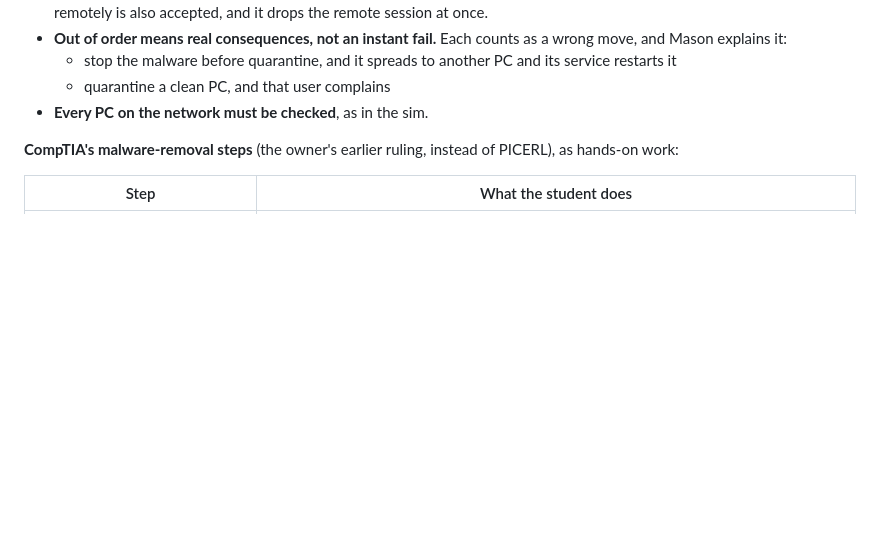
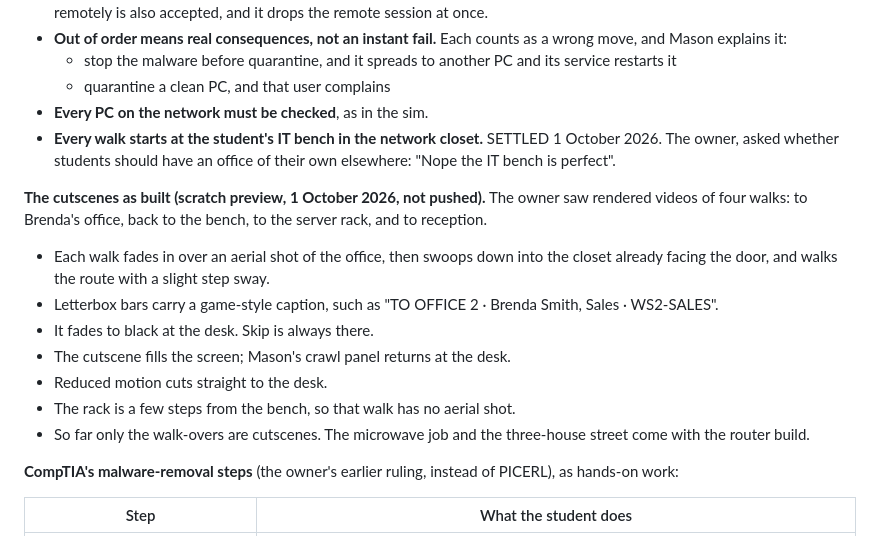
Before and after one commit to RafikiScyent888/A-Core-2-Under-the-Hood-, a Markdown page: CLAUDE.md, the part around the change. Drawn GitHub-style; blank space fills up the shorter version.

Commit message:
Record the owner's ruling: every walk starts at the IT bench
Also notes the cutscenes as built in the scratch preview (not yet live).

Co-Authored-By: Claude Opus 5.5 <noreply@anthropic.com>
Claude-Session: https://claude.ai/code/session_01RJLBXRTXfG6AwMuw7eyynw

```diff
--- a/CLAUDE.md
+++ b/CLAUDE.md
@@ -913,6 +913,25 @@ Core 2 wording is unchanged. This build covers:
     its service restarts it
   - quarantine a clean PC, and that user complains
 - **Every PC on the network must be checked**, as in the sim.
+- **Every walk starts at the student's IT bench in the network closet.**
+  SETTLED 1 October 2026. The owner, asked whether students should have
+  an office of their own elsewhere: "Nope the IT bench is perfect".
+
+**The cutscenes as built (scratch preview, 1 October 2026, not pushed).**
+The owner saw rendered videos of four walks: to Brenda's office, back to
+the bench, to the server rack, and to reception.
+- Each walk fades in over an aerial shot of the office, then swoops down
+  into the closet already facing the door, and walks the route with a
+  slight step sway.
+- Letterbox bars carry a game-style caption, such as "TO OFFICE 2 ·
+  Brenda Smith, Sales · WS2-SALES".
+- It fades to black at the desk. Skip is always there.
+- The cutscene fills the screen; Mason's crawl panel returns at the desk.
+- Reduced motion cuts straight to the desk.
+- The rack is a few steps from the bench, so that walk has no aerial
+  shot.
+- So far only the walk-overs are cutscenes. The microwave job and the
+  three-house street come with the router build.
 
 **CompTIA's malware-removal steps** (the owner's earlier ruling, instead of
 PICERL), as hands-on work:
```
